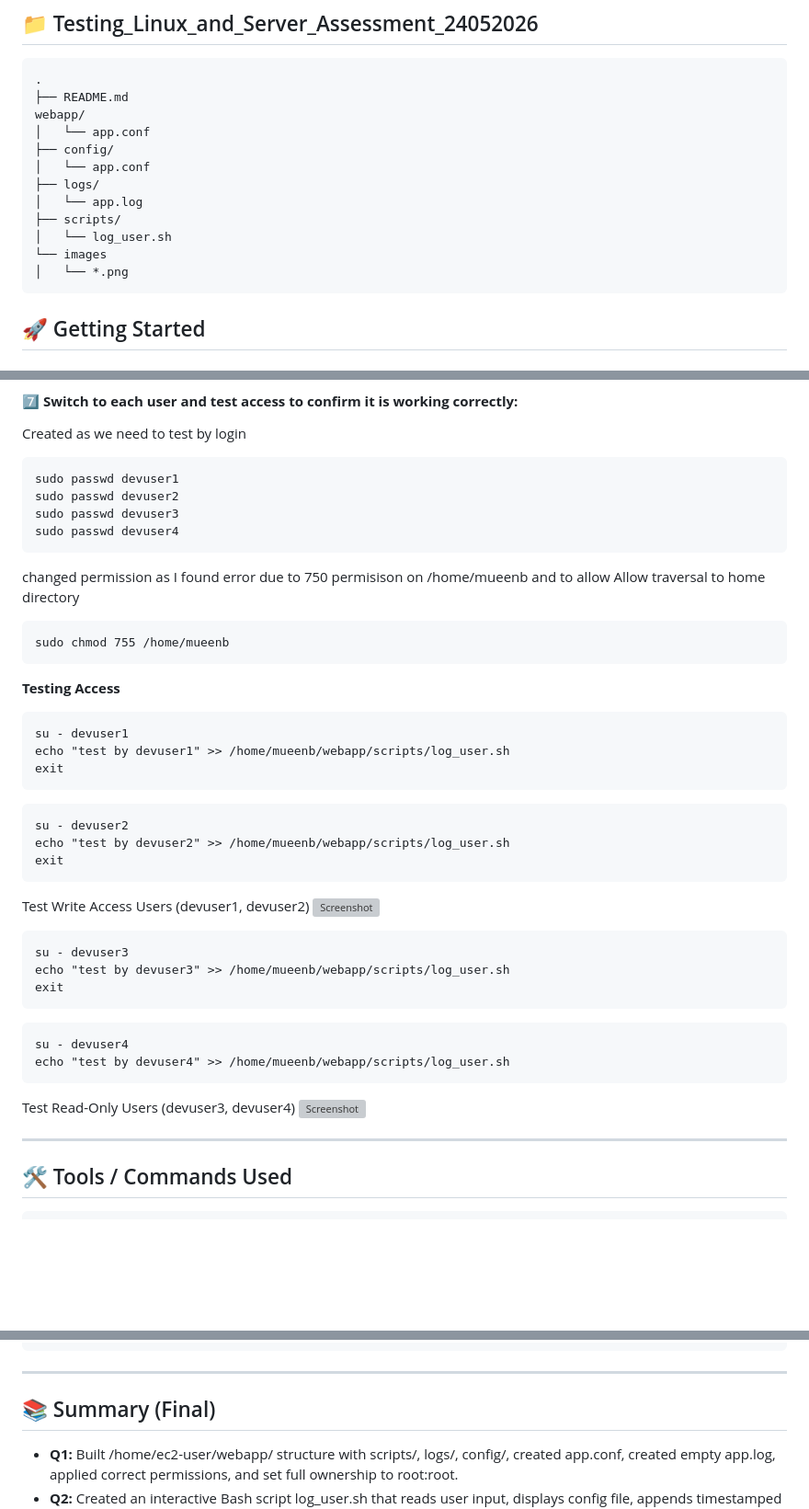
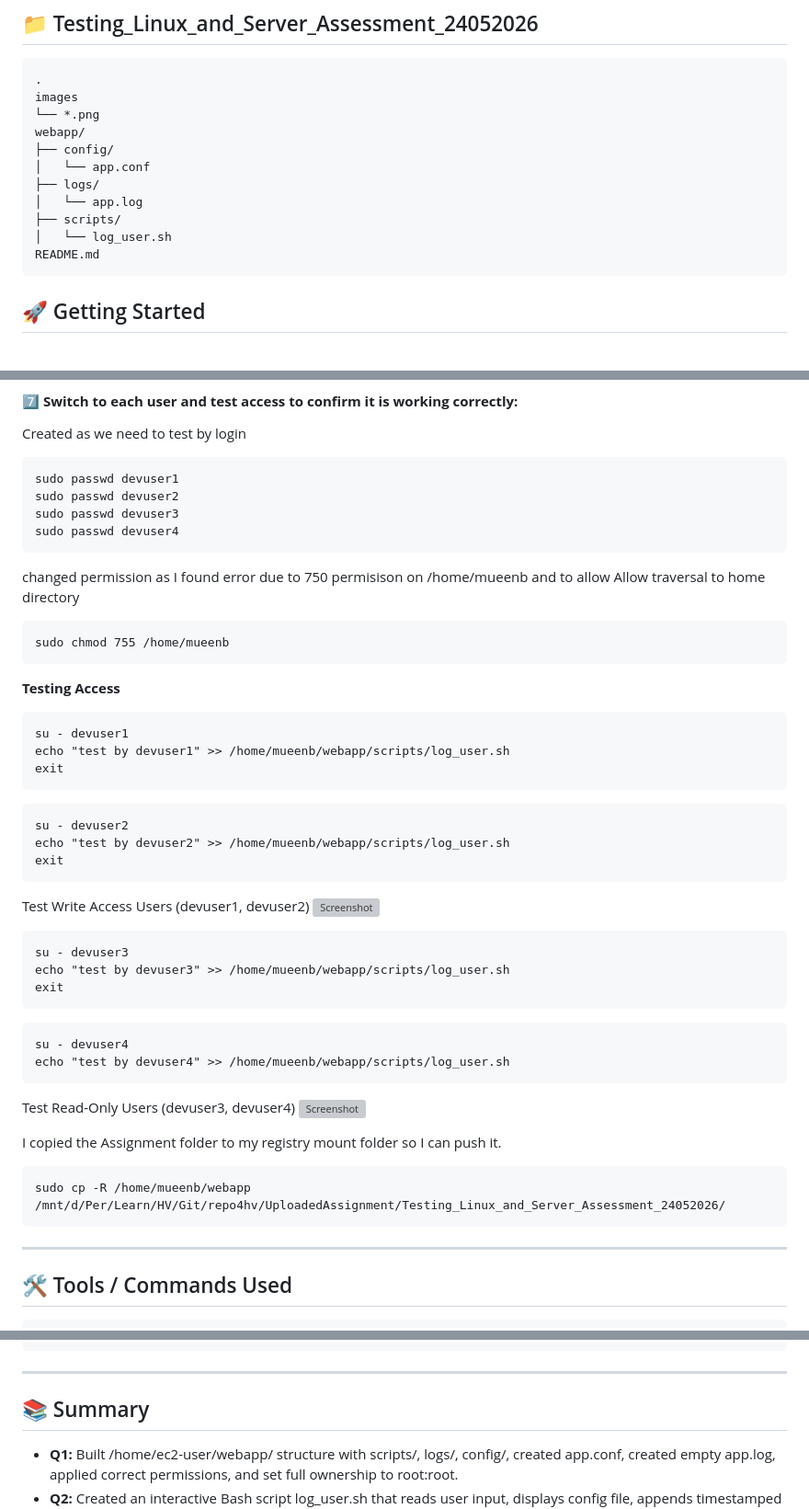
Before and after one commit to brainstorm8mueen/repo4hv, a Markdown page: UploadedAssignment/Testing_Linux_and_Server_Assessment_24052026/README.md, 3 parts joined by grey strips. Shown at 92% size. Rendered like a GitHub page; blank space fills up the shorter version; grey boxes are pictures that could not be loaded.

Commit message:
completed_qus_ans

````diff
--- a/UploadedAssignment/Testing_Linux_and_Server_Assessment_24052026/README.md
+++ b/UploadedAssignment/Testing_Linux_and_Server_Assessment_24052026/README.md
@@ -11,17 +11,16 @@ This assignment builds a connected workflow across three questions:
 ## 📁 Testing_Linux_and_Server_Assessment_24052026
 ```bash
 .
-├── README.md
+images
+└── *.png
 webapp/
-│   └── app.conf
 ├── config/
 │   └── app.conf
 ├── logs/
 │   └── app.log
 ├── scripts/
 │   └── log_user.sh
-└── images
-│   └── *.png
+README.md
 ```
 
 ## 🚀 Getting Started
@@ -211,17 +210,17 @@ sudo passwd devuser3
 sudo passwd devuser4
 ```
 changed permission as I found error due to 750 permisison on /home/mueenb and to allow Allow traversal to home directory
-```
+```terminal
 sudo chmod 755 /home/mueenb
 ```
 **Testing Access**
-```
+```terminal
 su - devuser1
 echo "test by devuser1" >> /home/mueenb/webapp/scripts/log_user.sh
 exit
 ```
 
-```
+```terminal
 su - devuser2
 echo "test by devuser2" >> /home/mueenb/webapp/scripts/log_user.sh
 exit
@@ -229,19 +228,23 @@ exit
  Test Write Access Users (devuser1, devuser2)
  ![Screenshot](images/Q7_a.png)
 
-```
+```terminal
 su - devuser3
 echo "test by devuser3" >> /home/mueenb/webapp/scripts/log_user.sh
 exit
 ```
 
-```
+```terminal
 su - devuser4
 echo "test by devuser4" >> /home/mueenb/webapp/scripts/log_user.sh
 ```
  Test Read-Only Users (devuser3, devuser4)
  ![Screenshot](images/Q7_b.png)
 
+I copied the Assignment folder to my registry mount folder so I can push it.
+```terminal
+sudo cp -R /home/mueenb/webapp /mnt/d/Per/Learn/HV/Git/repo4hv/UploadedAssignment/Testing_Linux_and_Server_Assessment_24052026/
+```
 __________________________________________________________________________________________________________________
 
 ## 🛠️  Tools / Commands Used
@@ -264,7 +267,7 @@ su – switch user for access testing
 
 __________________________________________________________________________________________________________________
 
-## 📚 Summary (Final)
+## 📚 Summary
 
 - **Q1:** Built /home/ec2-user/webapp/ structure with scripts/, logs/, config/, created app.conf, created empty app.log, applied correct permissions, and set full ownership to root:root.
 - **Q2:** Created an interactive Bash script log_user.sh that reads user input, displays config file, appends timestamped login entries to logs/app.log, and confirmed multiple entries by running script multiple times.
````
